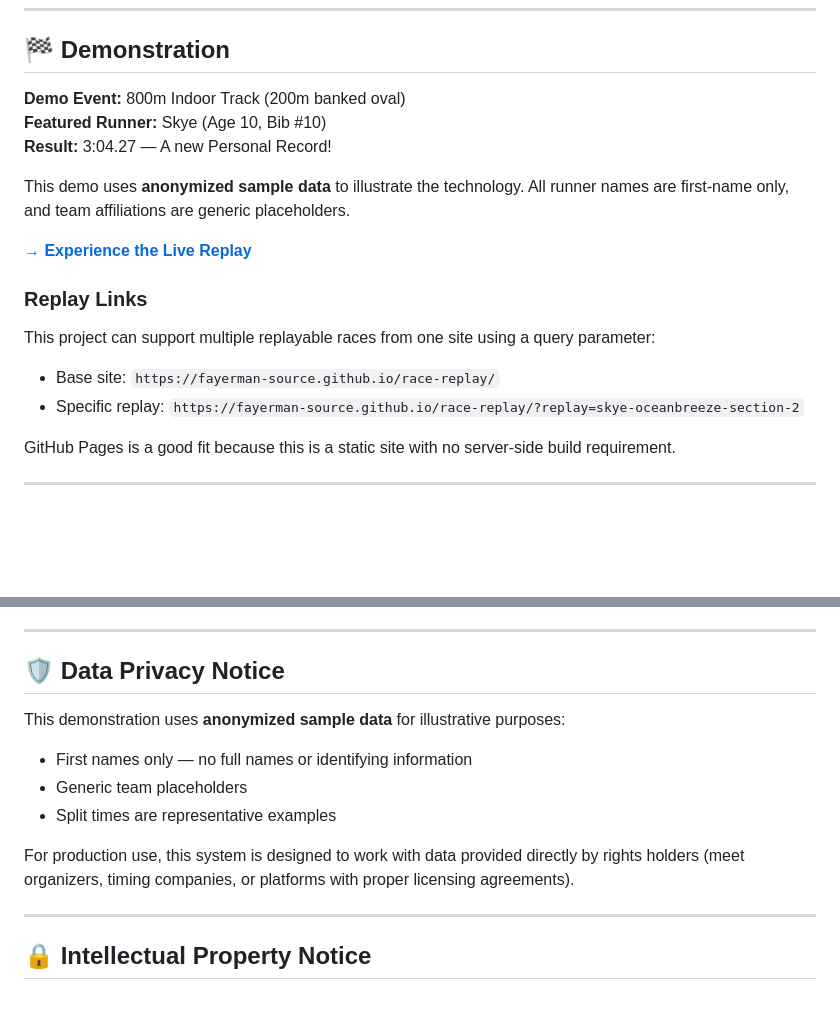
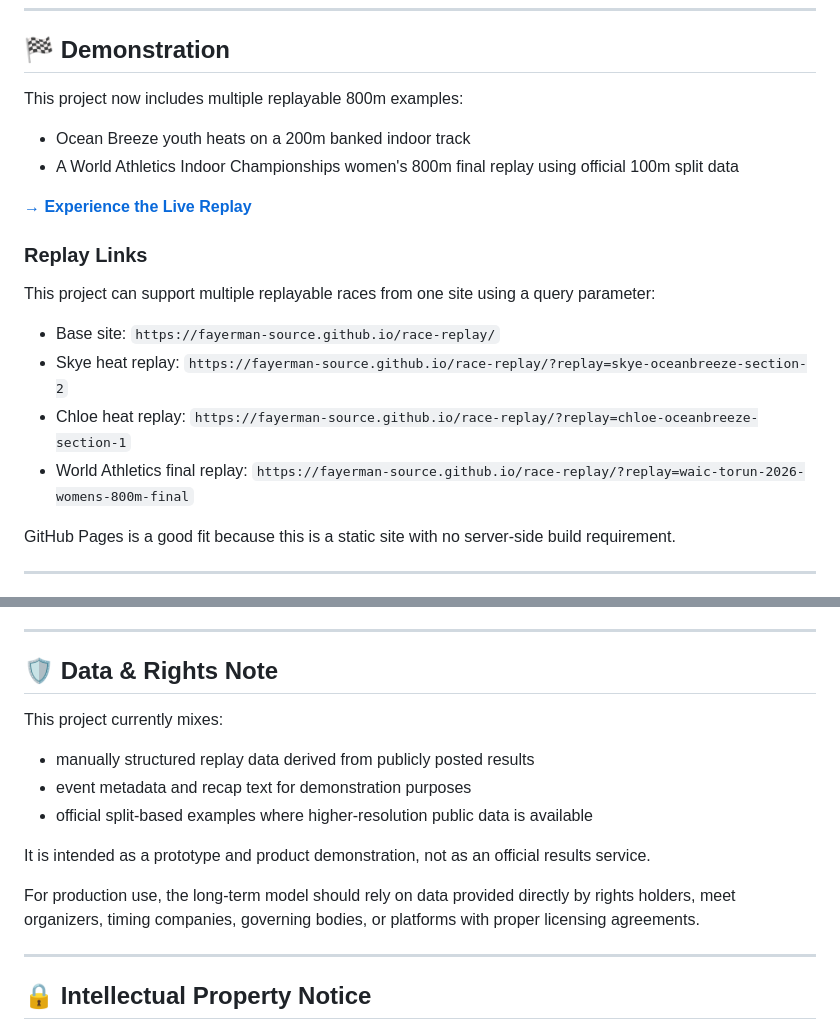
Before and after one commit to fayerman-source/race-replay, a Markdown page: README.md, 2 parts joined by grey strips. Drawn GitHub-style; blank space fills up the shorter version.

Commit message:
Refresh README for live replay examples

```diff
--- a/README.md
+++ b/README.md
@@ -51,11 +51,10 @@ This demonstration showcases a **live, animated replay system** that transforms
 
 ## 🏁 Demonstration
 
-**Demo Event:** 800m Indoor Track (200m banked oval)
-**Featured Runner:** Skye (Age 10, Bib #10)
-**Result:** 3:04.27 — A new Personal Record!
+This project now includes multiple replayable 800m examples:
 
-This demo uses **anonymized sample data** to illustrate the technology. All runner names are first-name only, and team affiliations are generic placeholders.
+- Ocean Breeze youth heats on a 200m banked indoor track
+- A World Athletics Indoor Championships women's 800m final replay using official 100m split data
 
 **[→ Experience the Live Replay](https://fayerman-source.github.io/race-replay/)**
 
@@ -64,7 +63,9 @@ This demo uses **anonymized sample data** to illustrate the technology. All runn
 This project can support multiple replayable races from one site using a query parameter:
 
 - Base site: `https://fayerman-source.github.io/race-replay/`
-- Specific replay: `https://fayerman-source.github.io/race-replay/?replay=skye-oceanbreeze-section-2`
+- Skye heat replay: `https://fayerman-source.github.io/race-replay/?replay=skye-oceanbreeze-section-2`
+- Chloe heat replay: `https://fayerman-source.github.io/race-replay/?replay=chloe-oceanbreeze-section-1`
+- World Athletics final replay: `https://fayerman-source.github.io/race-replay/?replay=waic-torun-2026-womens-800m-final`
 
 GitHub Pages is a good fit because this is a static site with no server-side build requirement.
 
@@ -88,14 +89,16 @@ This visualization technology is available for integration with:
 
 ---
 
-## 🛡️ Data Privacy Notice
+## 🛡️ Data & Rights Note
 
-This demonstration uses **anonymized sample data** for illustrative purposes:
-- First names only — no full names or identifying information
-- Generic team placeholders
-- Split times are representative examples
+This project currently mixes:
+- manually structured replay data derived from publicly posted results
+- event metadata and recap text for demonstration purposes
+- official split-based examples where higher-resolution public data is available
 
-For production use, this system is designed to work with data provided directly by rights holders (meet organizers, timing companies, or platforms with proper licensing agreements).
+It is intended as a prototype and product demonstration, not as an official results service.
+
+For production use, the long-term model should rely on data provided directly by rights holders, meet organizers, timing companies, governing bodies, or platforms with proper licensing agreements.
 
 ---
 
```
